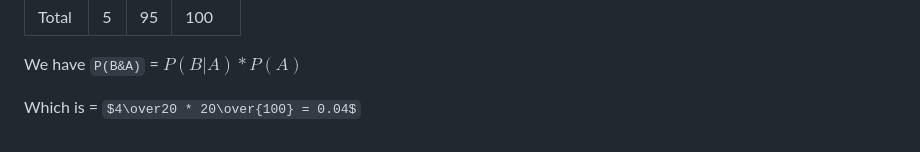
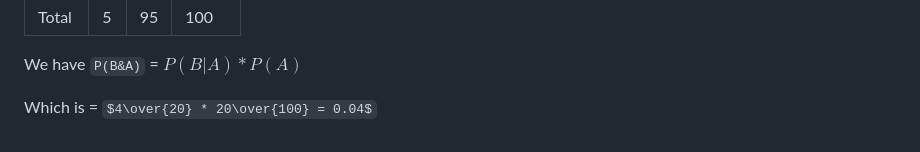
Before and after one commit to andewx/aiml, a Markdown page: modules/04/notes_bayesian.md, the part around the change. GitHub-like rendering; some formulas as TeX source.

```diff
--- a/modules/04/notes_bayesian.md
+++ b/modules/04/notes_bayesian.md
@@ -84,4 +84,4 @@ So given this table as an abstract:
 
 We have `P(B&A)` = $P(B|A) * P(A)$
 
-Which is = $4\over20 * 20\over{100} = 0.04$
+Which is = $4\over{20} * 20\over{100} = 0.04$
```
